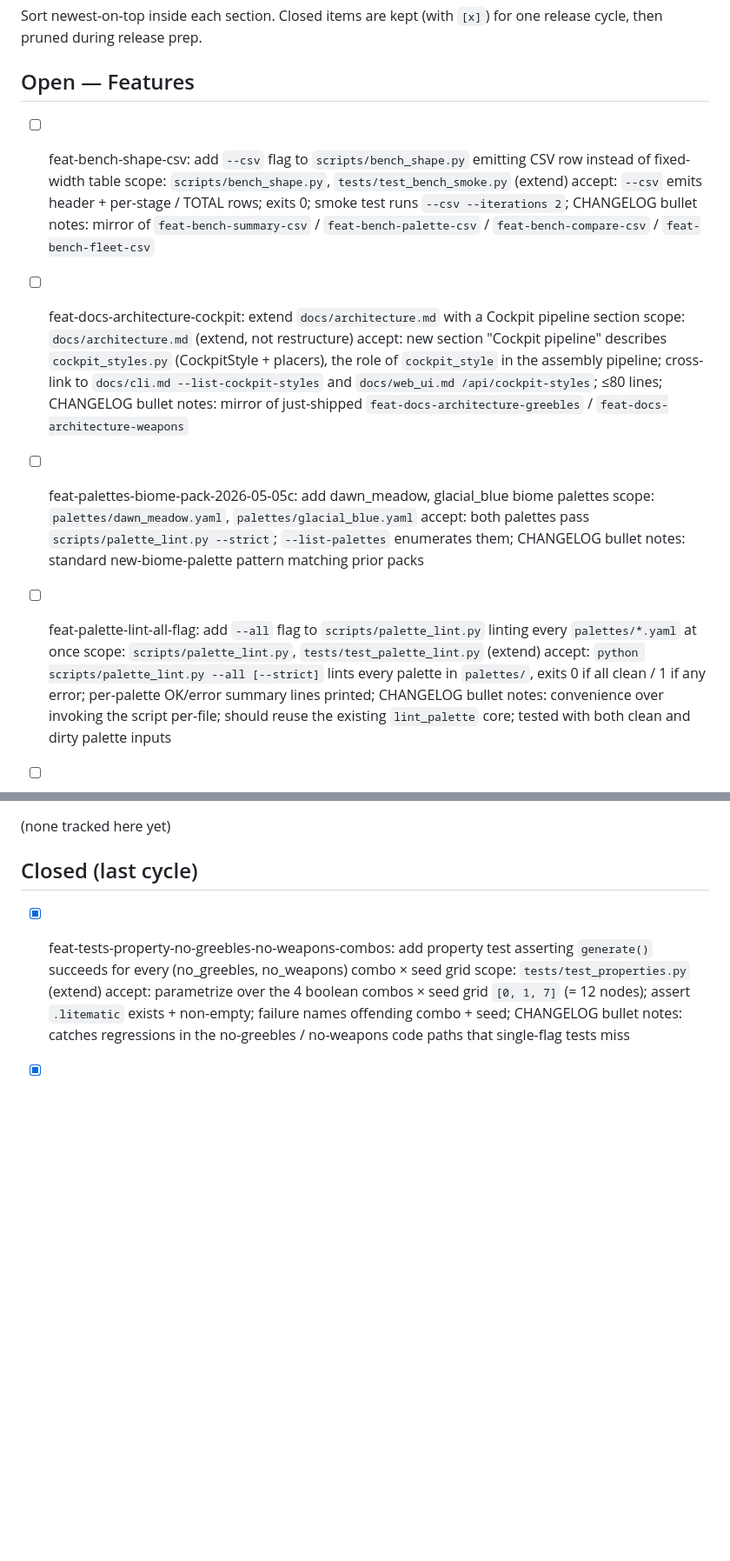
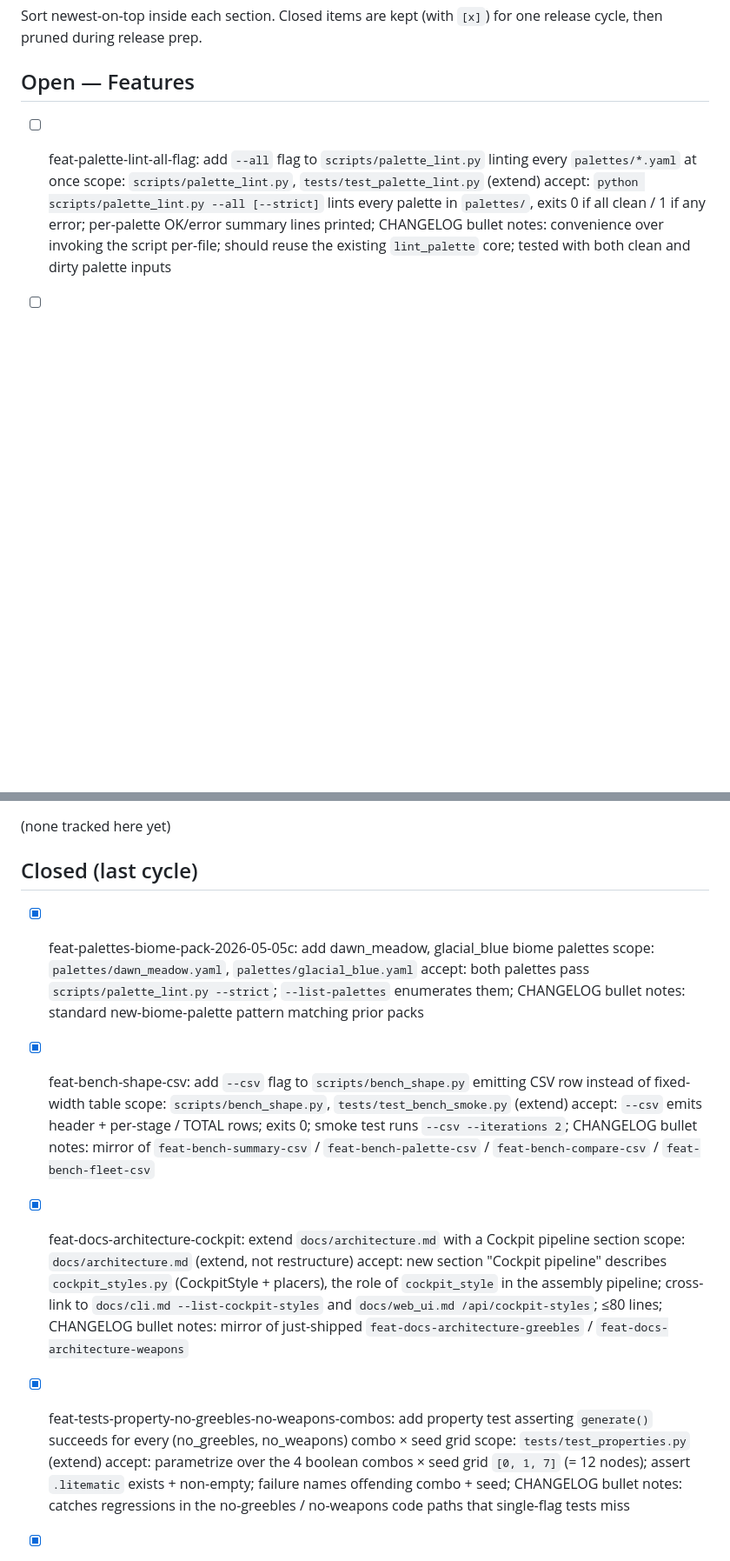
Before and after one commit to KazooKat/Spaceship-Generator, a Markdown page: docs/todo.md, 2 parts joined by grey strips. Shown at 87% size. GitHub-like rendering; blank space fills up the shorter version.

```diff
--- a/docs/todo.md
+++ b/docs/todo.md
@@ -17,21 +17,6 @@ Sort newest-on-top inside each section. Closed items are kept (with `[x]`)
 for one release cycle, then pruned during release prep.
 
 ## Open — Features
-
-- [ ] feat-bench-shape-csv: add `--csv` flag to `scripts/bench_shape.py` emitting CSV row instead of fixed-width table
-      scope: `scripts/bench_shape.py`, `tests/test_bench_smoke.py` (extend)
-      accept: `--csv` emits header + per-stage / TOTAL rows; exits 0; smoke test runs `--csv --iterations 2`; CHANGELOG bullet
-      notes: mirror of `feat-bench-summary-csv` / `feat-bench-palette-csv` / `feat-bench-compare-csv` / `feat-bench-fleet-csv`
-
-- [ ] feat-docs-architecture-cockpit: extend `docs/architecture.md` with a Cockpit pipeline section
-      scope: `docs/architecture.md` (extend, not restructure)
-      accept: new section "Cockpit pipeline" describes `cockpit_styles.py` (CockpitStyle + placers), the role of `cockpit_style` in the assembly pipeline; cross-link to `docs/cli.md --list-cockpit-styles` and `docs/web_ui.md /api/cockpit-styles`; ≤80 lines; CHANGELOG bullet
-      notes: mirror of just-shipped `feat-docs-architecture-greebles` / `feat-docs-architecture-weapons`
-
-- [ ] feat-palettes-biome-pack-2026-05-05c: add dawn_meadow, glacial_blue biome palettes
-      scope: `palettes/dawn_meadow.yaml`, `palettes/glacial_blue.yaml`
-      accept: both palettes pass `scripts/palette_lint.py --strict`; `--list-palettes` enumerates them; CHANGELOG bullet
-      notes: standard new-biome-palette pattern matching prior packs
 
 - [ ] feat-palette-lint-all-flag: add `--all` flag to `scripts/palette_lint.py` linting every `palettes/*.yaml` at once
       scope: `scripts/palette_lint.py`, `tests/test_palette_lint.py` (extend)
@@ -73,6 +58,21 @@ for one release cycle, then pruned during release prep.
 (none tracked here yet)
 
 ## Closed (last cycle)
+
+- [x] feat-palettes-biome-pack-2026-05-05c: add dawn_meadow, glacial_blue biome palettes
+      scope: `palettes/dawn_meadow.yaml`, `palettes/glacial_blue.yaml`
+      accept: both palettes pass `scripts/palette_lint.py --strict`; `--list-palettes` enumerates them; CHANGELOG bullet
+      notes: standard new-biome-palette pattern matching prior packs
+
+- [x] feat-bench-shape-csv: add `--csv` flag to `scripts/bench_shape.py` emitting CSV row instead of fixed-width table
+      scope: `scripts/bench_shape.py`, `tests/test_bench_smoke.py` (extend)
+      accept: `--csv` emits header + per-stage / TOTAL rows; exits 0; smoke test runs `--csv --iterations 2`; CHANGELOG bullet
+      notes: mirror of `feat-bench-summary-csv` / `feat-bench-palette-csv` / `feat-bench-compare-csv` / `feat-bench-fleet-csv`
+
+- [x] feat-docs-architecture-cockpit: extend `docs/architecture.md` with a Cockpit pipeline section
+      scope: `docs/architecture.md` (extend, not restructure)
+      accept: new section "Cockpit pipeline" describes `cockpit_styles.py` (CockpitStyle + placers), the role of `cockpit_style` in the assembly pipeline; cross-link to `docs/cli.md --list-cockpit-styles` and `docs/web_ui.md /api/cockpit-styles`; ≤80 lines; CHANGELOG bullet
+      notes: mirror of just-shipped `feat-docs-architecture-greebles` / `feat-docs-architecture-weapons`
 
 - [x] feat-tests-property-no-greebles-no-weapons-combos: add property test asserting `generate()` succeeds for every (no_greebles, no_weapons) combo × seed grid
       scope: `tests/test_properties.py` (extend)
```
Also changed, not shown: docs/CHANGELOG.md (+3 -0 lines), docs/architecture.md (+77 -0 lines).
